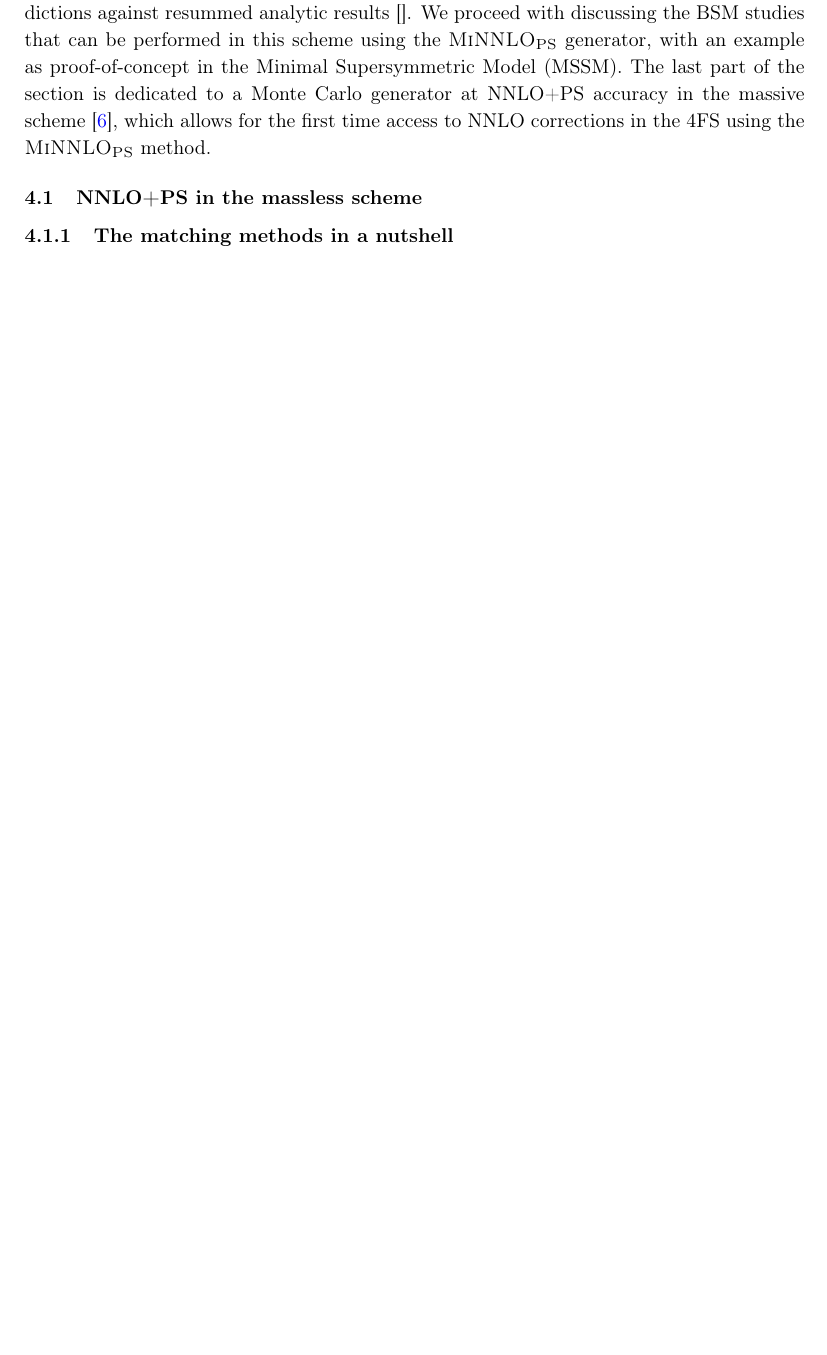
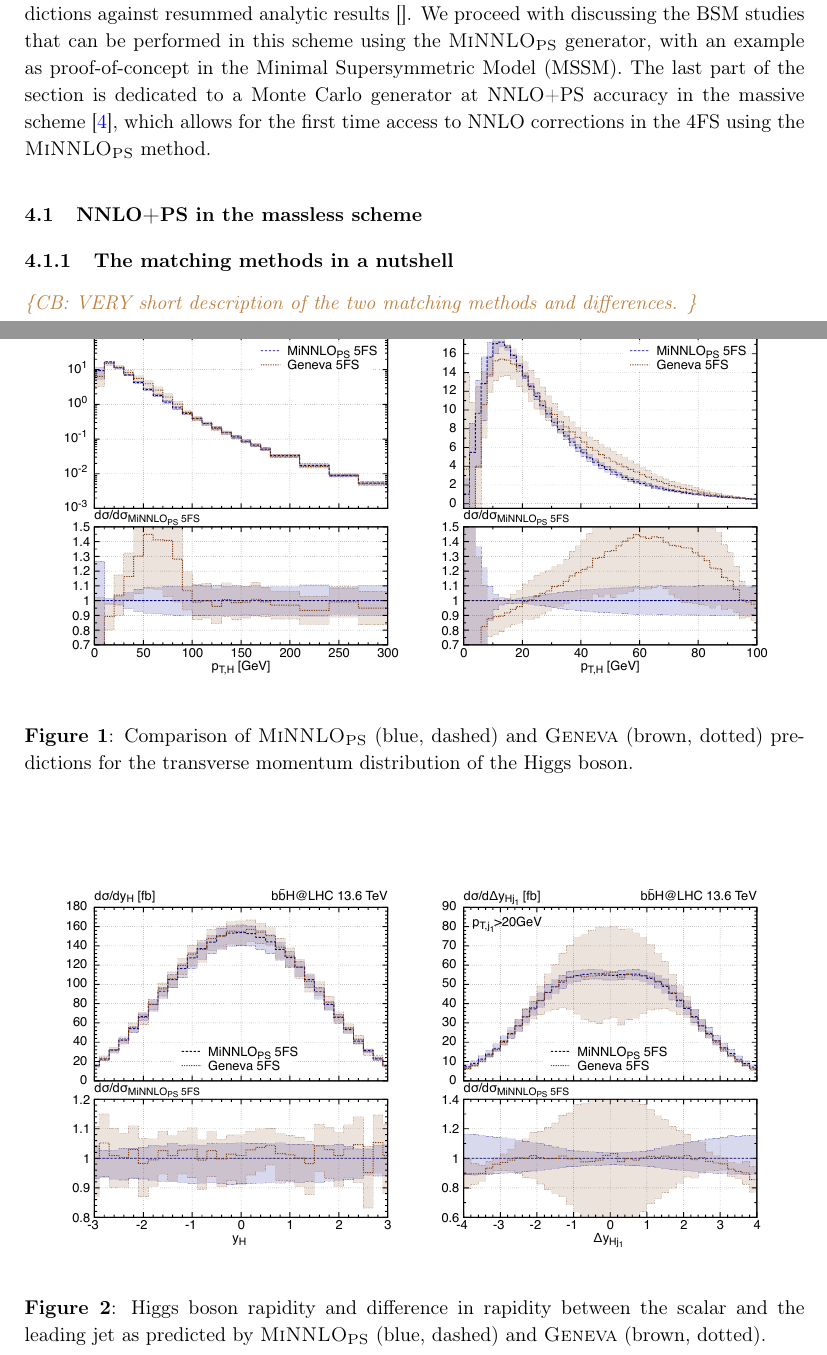
Before and after one commit to cbiello/Report5bbH, a LaTeX document (LHCHWG-bbh.tex): part of page 4 of 14 before the commit and two parts of pages 4 and 5 of 15 after it, the two joined at a grey line, cut so that both start at the same text, the shorter picture padded with empty space. Compiled offline with pdfLaTeX.

Commit message:
added preliminary plots from geneva-minnlo

```diff
--- a/LHCHWG-bbh.tex
+++ b/LHCHWG-bbh.tex
@@ -187,7 +187,7 @@
 
 
 \abstract{
-We present state-of-the-art predictions for Standard Model Higgs production in association with a bottom-quark pair (\bbH{}). Updated cross-sections are computed in accordance with the recommendations of the LHC Higgs Working Group with a center-of-mass energy of 13.6 TeV. Different flavour schemes can be adopted: a massless calculation with five active flavours (5FS) or a calculation with massive bottom quarks and four massless flavours (4FS). First, we provide matched predictions between flavour schemes at the fixed-order level using the FONLL method to combine N3LO 5FS and NLO 4FS results. We then present simulations matched with parton showers in the two schemes and discuss the BSM potentialities. In the massless scheme, we assess Monte Carlo uncertainties due to different matching methods by comparing the 5FS NNLO+PS predictions obtained with the \minnlo{} and \GENEVA{} approaches. In addition, we describe the impact of the 4FS predictions in modelling single-Higgs backgrounds in HH searches. Finally, we study the sensitivity to light-quark Yukawa couplings in Higgs production using resummed analytic results and novel NNLO+PS simulations.
+We present state-of-the-art predictions for Standard Model Higgs production in association with a bottom-quark pair (\bbH{}). Updated cross-sections are computed in accordance with the recommendations of the LHC Higgs Working Group with a center-of-mass energy of 13.6 TeV. Different flavour schemes can be adopted: a massless calculation with five active flavours (5FS) or a calculation with massive bottom quarks and four massless flavours (4FS). First, we provide matched predictions between flavour schemes at the fixed-order level using the FONLL method to combine N3LO 5FS and NLO 4FS results. We then present simulations matched with parton showers in the two schemes and discuss the BSM potentialities. In the massless scheme, we assess Monte Carlo uncertainties due to different matching methods by comparing the 5FS NNLO+PS predictions obtained with the \minnlo{} and \GENEVA{} approaches. In addition, we describe the impact of the 4FS predictions in modelling single-Higgs backgrounds in HH searches. Finally, we study the sensitivity to light-quark Yukawa couplings in Higgs production using resummed analytic results and novel \minnlo{} simulations.
 }
 
 
@@ -228,9 +231,30 @@ This section highlights recent advancements in Monte Carlo simulations for model
 
 \subsection{NNLO+PS in the massless scheme}\label{sec:5FSNNLOPS}
 \subsubsection{The matching methods in a nutshell}
+\cbcom{VERY short description of the two matching methods and differences.}
 
 \subsubsection{Numerical comparison of \minnlo{} and \GENEVA{}}
-\cbcom{TODO: inclusive (ptH, yH) and jet observables.}
+\begin{figure}[t!]
+\begin{center}
+\begin{tabular}{cc}
+\includegraphics[width=.45\textwidth, page=1]{plots/5fs/genevaminnlo/minnlo-geneva-ptH.pdf}&
+\includegraphics[width=.45\textwidth, page=1]{plots/5fs/genevaminnlo/minnlo-geneva-ptHzoom.pdf}
+\end{tabular}
+\vspace*{1ex}
+\caption{Comparison of \minnlo{} (blue, dashed) and \GENEVA{} (brown, dotted) predictions for the transverse momentum distribution of the Higgs boson. \label{fig:genevaptH}}
+\end{center}
+\end{figure}
+
+\begin{figure}[t!]
+\begin{center}
+\begin{tabular}{cc}
+\includegraphics[width=.45\textwidth, page=1]{plots/5fs/genevaminnlo/minnlo-geneva-yh.pdf}&
+\includegraphics[width=.45\textwidth, page=1]{plots/5fs/genevaminnlo/minnlo-geneva-dyhj.pdf}
+\end{tabular}
+\vspace*{1ex}
+\caption{Higgs boson rapidity and difference in rapidity between the scalar and the leading jet as predicted by \minnlo{} (blue, dashed) and \GENEVA{} (brown, dotted). \label{fig:genevay}}
+\end{center}
+\end{figure}
 
 \subsubsection{Transverse-momentum spectrum against resummed predictions}
 
```
Also changed, not shown: plots/5fs/genevaminnlo/minnlo-geneva-dyhj.pdf (added), plots/5fs/genevaminnlo/minnlo-geneva-ptH.pdf (added), plots/5fs/genevaminnlo/minnlo-geneva-ptHzoom.pdf (added), plots/5fs/genevaminnlo/minnlo-geneva-yh.pdf (added), plots/5fs/genevaminnlo/minnloKQvar-geneva-ptHzoom.pdf (added), LHCHWG-bbh.tex (15 more changed lines).
